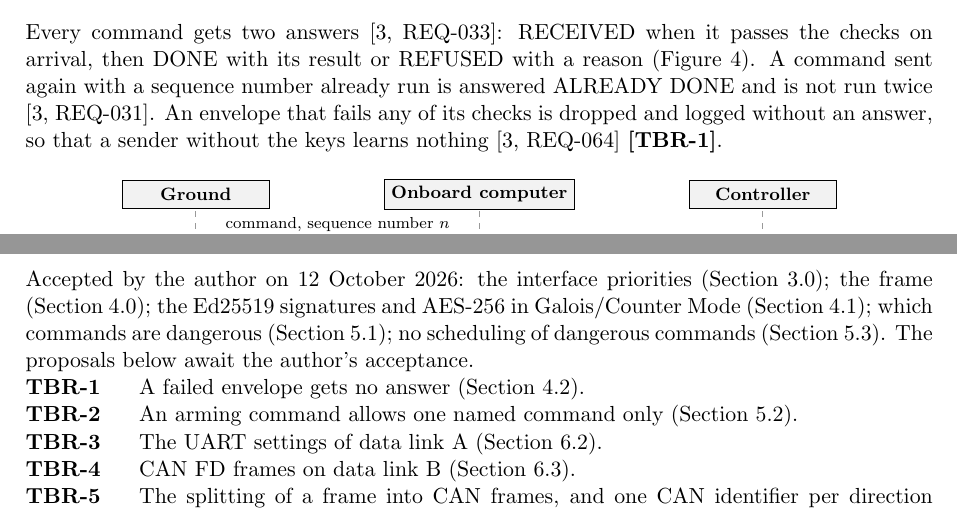
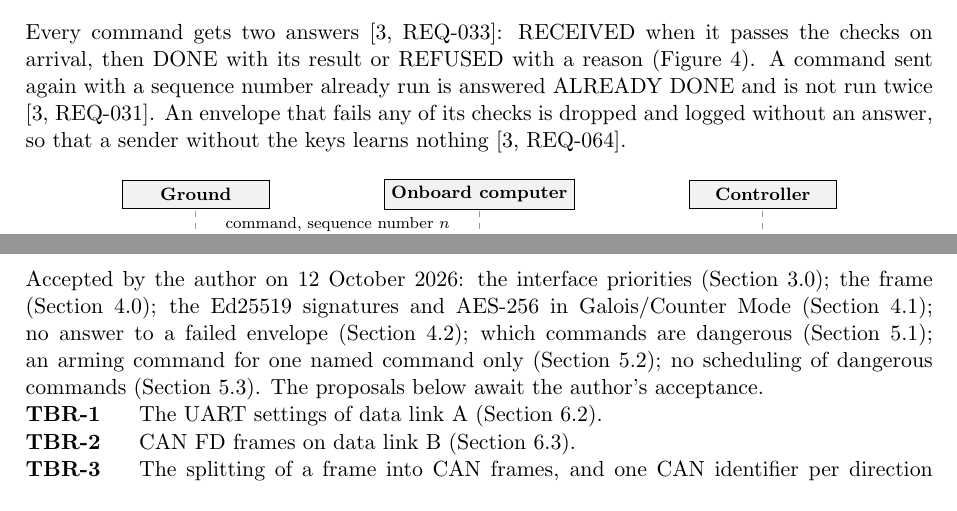
Before and after one commit to Tocki28/fail-safe-in-orbit-reprogramming, a LaTeX document (docs/interfaces/main.tex): two parts of pages 4 and 12 of 12, joined at a grey line, cut so that both start at the same text. Compiled offline with pdfLaTeX.

Commit message:
Interfaces 4.2 and 5.2 accepted: no answer to a failed envelope; one command per arming
Co-Authored-By: Claude Opus 5.5 <noreply@anthropic.com>

```diff
--- a/docs/interfaces/main.tex
+++ b/docs/interfaces/main.tex
@@ -261,8 +261,7 @@ checks on arrival, then DONE with its result or REFUSED with a reason
 (Figure~\ref{fig:answers}). A command sent again with a sequence number
 already run is answered ALREADY DONE and is not run twice [3,~REQ-031]. An
 envelope that fails any of its checks is dropped and logged without an
-answer, so that a sender without the keys learns nothing [3,~REQ-064]
-\tbr{silent}.
+answer, so that a sender without the keys learns nothing [3,~REQ-064].
 
 \begin{figure}[H]
 \centering
@@ -733,13 +732,12 @@ The values below are not yet known.
 \medskip
 \noindent Accepted by the author on 12 October 2026: the interface priorities
 (Section~3.0); the frame (Section~4.0); the Ed25519 signatures and AES-256 in
-Galois/Counter Mode (Section~4.1); which commands are dangerous
-(Section~5.1); no scheduling of dangerous commands (Section~5.3). The
+Galois/Counter Mode (Section~4.1); no answer to a failed envelope
+(Section~4.2); which commands are dangerous (Section~5.1); an arming command
+for one named command only (Section~5.2); no scheduling of dangerous commands
+(Section~5.3). The
 proposals below await the author's acceptance.
 \begin{description}
-\tbritem{silent}{A failed envelope gets no answer (Section~4.2).}
-\tbritem{armone}{An arming command allows one named command only
-  (Section~5.2).}
 \tbritem{uart}{The UART settings of data link A (Section~6.2).}
 \tbritem{canfd}{CAN FD frames on data link B (Section~6.3).}
 \tbritem{canseg}{The splitting of a frame into CAN frames, and one CAN
```
Also changed, not shown: docs/interfaces/Interface-Design_Fail-Safe-In-Orbit-Reprogramming_Iss1_Rev0_DRAFT.pdf, docs/interfaces/main.tex (2 more changed lines).
